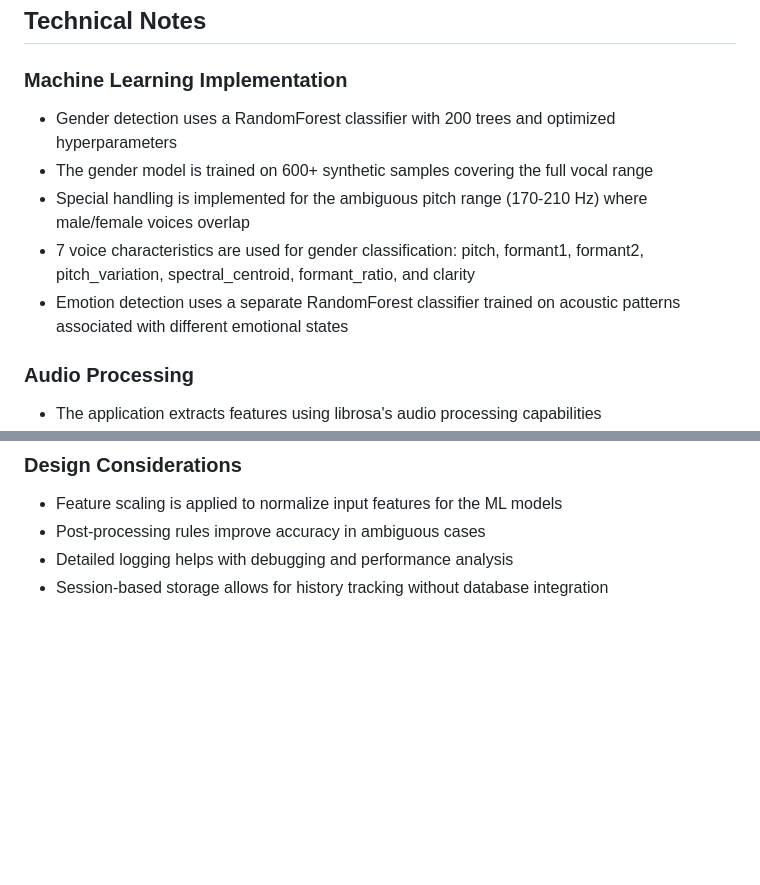
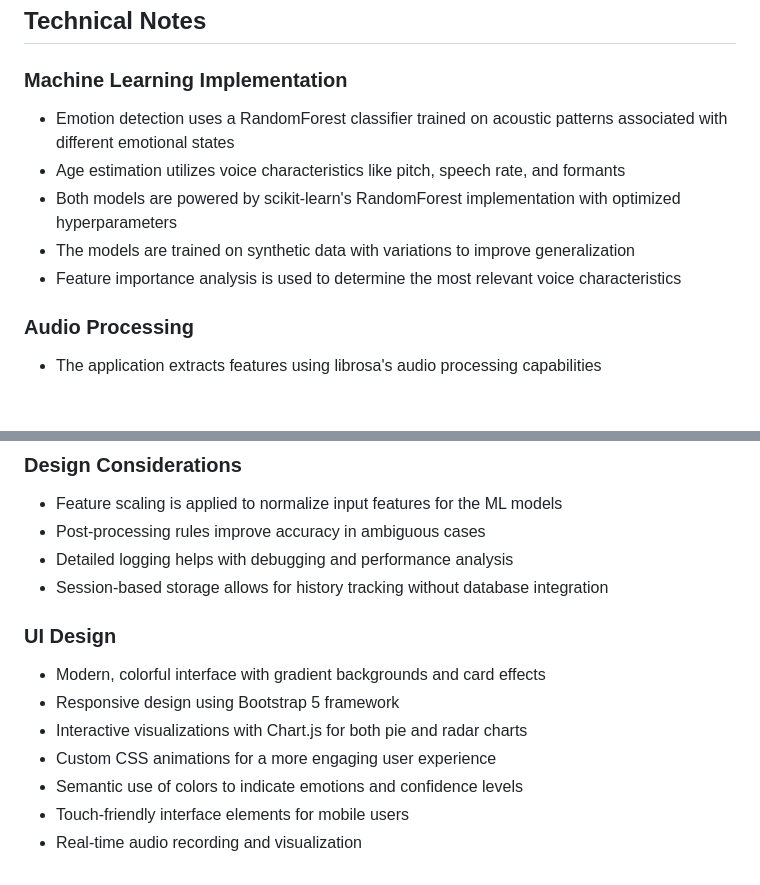
Before and after one commit to shreya99449/Audio-Emotion-Analysis, a Markdown page: README.md, 2 parts joined by grey strips. Drawn GitHub-style; blank space fills up the shorter version.

```diff
--- a/README.md
+++ b/README.md
@@ -100,11 +118,11 @@ This Flask web application allows users to upload audio files and perform sophis
 ## Technical Notes
 
 ### Machine Learning Implementation
-- Gender detection uses a RandomForest classifier with 200 trees and optimized hyperparameters
-- The gender model is trained on 600+ synthetic samples covering the full vocal range
-- Special handling is implemented for the ambiguous pitch range (170-210 Hz) where male/female voices overlap
-- 7 voice characteristics are used for gender classification: pitch, formant1, formant2, pitch_variation, spectral_centroid, formant_ratio, and clarity
-- Emotion detection uses a separate RandomForest classifier trained on acoustic patterns associated with different emotional states
+- Emotion detection uses a RandomForest classifier trained on acoustic patterns associated with different emotional states
+- Age estimation utilizes voice characteristics like pitch, speech rate, and formants
+- Both models are powered by scikit-learn's RandomForest implementation with optimized hyperparameters
+- The models are trained on synthetic data with variations to improve generalization
+- Feature importance analysis is used to determine the most relevant voice characteristics
 
 ### Audio Processing
 - The application extracts features using librosa's audio processing capabilities
@@ -118,3 +136,12 @@ This Flask web application allows users to upload audio files and perform sophis
 - Post-processing rules improve accuracy in ambiguous cases
 - Detailed logging helps with debugging and performance analysis
 - Session-based storage allows for history tracking without database integration
+
+### UI Design
+- Modern, colorful interface with gradient backgrounds and card effects
+- Responsive design using Bootstrap 5 framework
+- Interactive visualizations with Chart.js for both pie and radar charts
+- Custom CSS animations for a more engaging user experience
+- Semantic use of colors to indicate emotions and confidence levels
+- Touch-friendly interface elements for mobile users
+- Real-time audio recording and visualization
```
Also changed, not shown: other parts of README.md (+29 -11 lines), TROUBLESHOOTING.md (+16 -0 lines).
